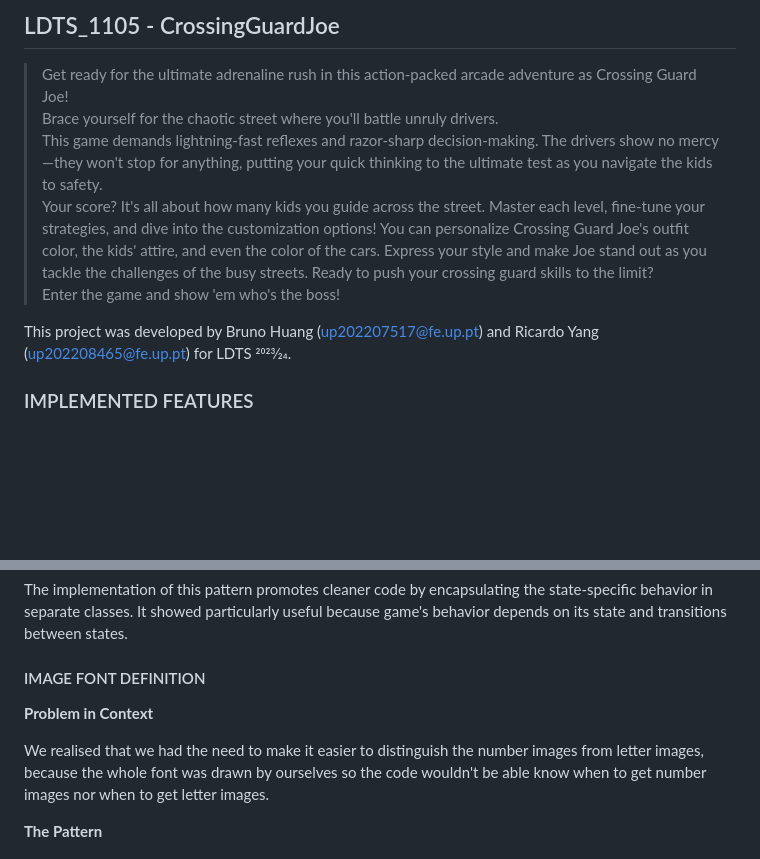
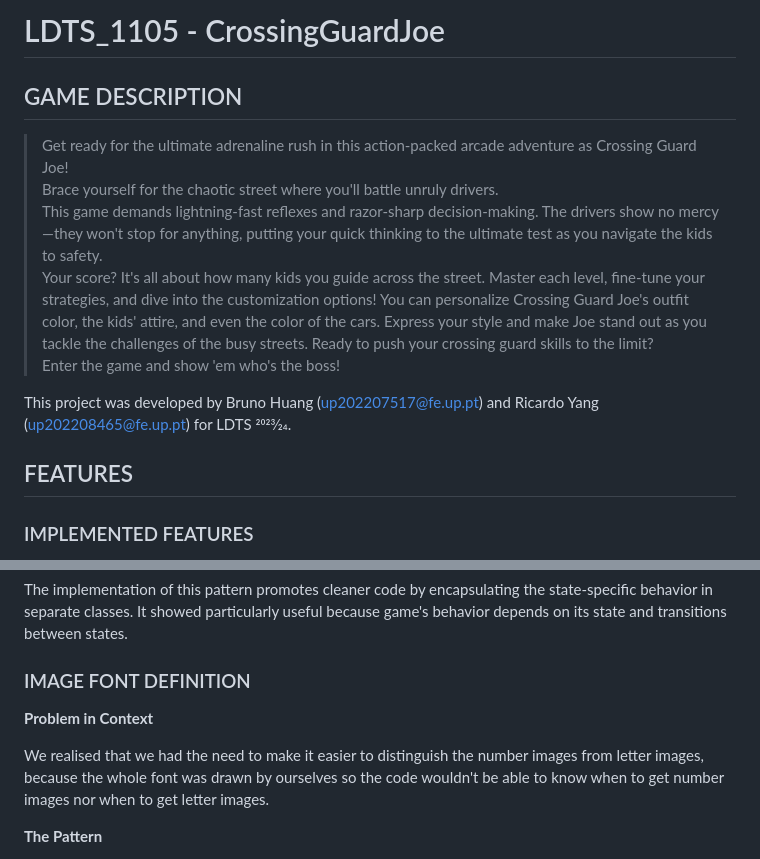
Before and after one commit to YZ1GO/L.EIC014_LDTS_PRJ, a Markdown page: docs/README.md, 2 parts joined by grey strips. Rendered like a GitHub page; blank space fills up the shorter version.

```diff
--- a/docs/README.md
+++ b/docs/README.md
@@ -1,5 +1,6 @@
-## LDTS_1105 - CrossingGuardJoe
+# LDTS_1105 - CrossingGuardJoe
 
+## GAME DESCRIPTION
 > Get ready for the ultimate adrenaline rush in this action-packed arcade adventure as Crossing Guard Joe!
 > Brace yourself for the chaotic street where you'll battle unruly drivers.
 > This game demands lightning-fast reflexes and razor-sharp decision-making. The drivers show no mercy—they won't stop for anything, putting your quick thinking to the ultimate test as you navigate the kids to safety.
@@ -9,6 +10,8 @@
 > Enter the game and show 'em who's the boss!
 
 This project was developed by Bruno Huang (up202207517@fe.up.pt) and Ricardo Yang (up202208465@fe.up.pt) for LDTS 2023⁄24.
+
+## FEATURES
 
 ### IMPLEMENTED FEATURES
 
@@ -146,12 +146,12 @@ These classes can be found below:
 The implementation of this pattern promotes cleaner code by encapsulating the state-specific behavior in separate classes.
 It showed particularly useful because game's behavior depends on its state and transitions between states.
 
-#### IMAGE FONT DEFINITION
+### IMAGE FONT DEFINITION
 
 **Problem in Context**
 
 We realised that we had the need to make it easier to distinguish the number images from letter images,
-because the whole font was drawn by ourselves so the code wouldn't be able know when to get
+because the whole font was drawn by ourselves so the code wouldn't be able to know when to get
 number images nor when to get letter images.
 
 **The Pattern**
```
Also changed, not shown: other parts of docs/README.md (+14 -16 lines).
